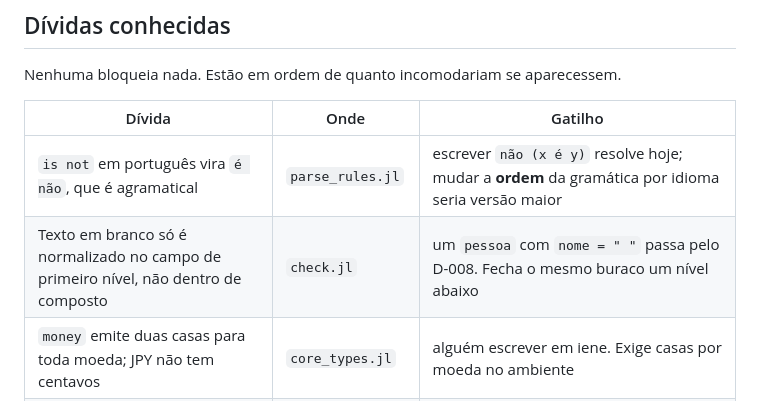
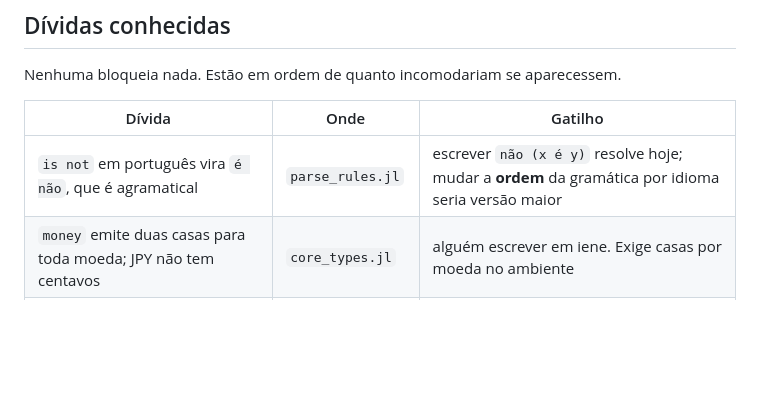
Before and after one commit to dantebertuzzi/Kanon.jl, a Markdown page: docs/roadmap.md, the part around the change. GitHub-like rendering; blank space fills up the shorter version.

Commit message:
Roadmap: a dívida do branco em composto já estava fechada (D-049)
A §2.3 estende a D-008 a qualquer profundidade desde a D-049, e a suíte
cobre os dois lados: obrigatório em branco dá K3001 com o caminho
(test_check.jl), opcional em branco elide (test_render.jl). A linha da
tabela de dívidas tinha ficado para trás. Fecha #24.

Co-Authored-By: Claude Opus 5.5 <noreply@anthropic.com>

```diff
--- a/docs/roadmap.md
+++ b/docs/roadmap.md
@@ -943,7 +943,6 @@ Nenhuma bloqueia nada. Estão em ordem de quanto incomodariam se aparecessem.
 | Dívida | Onde | Gatilho |
 |---|---|---|
 | `is not` em português vira `é não`, que é agramatical | `parse_rules.jl` | escrever `não (x é y)` resolve hoje; mudar a **ordem** da gramática por idioma seria versão maior |
-| Texto em branco só é normalizado no campo de primeiro nível, não dentro de composto | `check.jl` | um `pessoa` com `nome = " "` passa pelo D-008. Fecha o mesmo buraco um nível abaixo |
 | `money` emite duas casas para toda moeda; JPY não tem centavos | `core_types.jl` | alguém escrever em iene. Exige casas por moeda no ambiente |
 | O orçamento não é configurável pela CLI | `cli.jl` | um documento legítimo estourar o padrão |
 | Coluna deslocada em um caractere na linha escapada com `\:` | `parse_text.jl` | quando incomodar; é o preço de ter uma contrabarra na coluna 0 |
```
